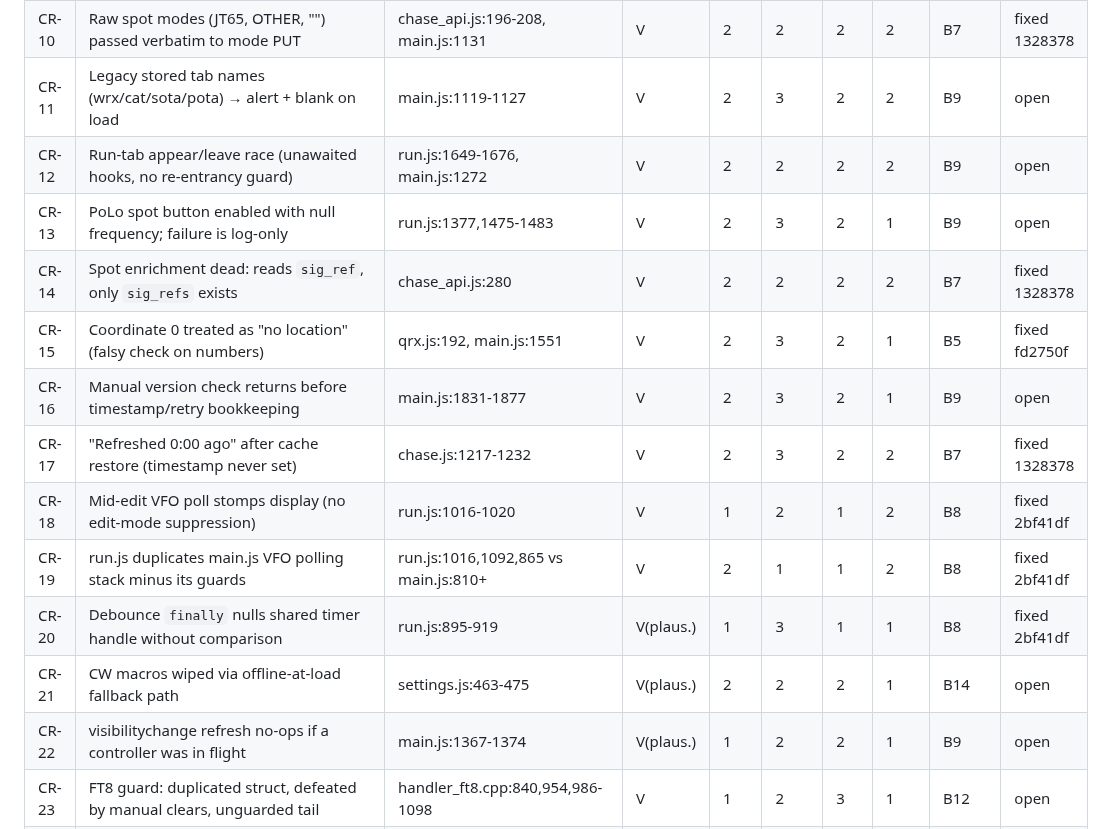
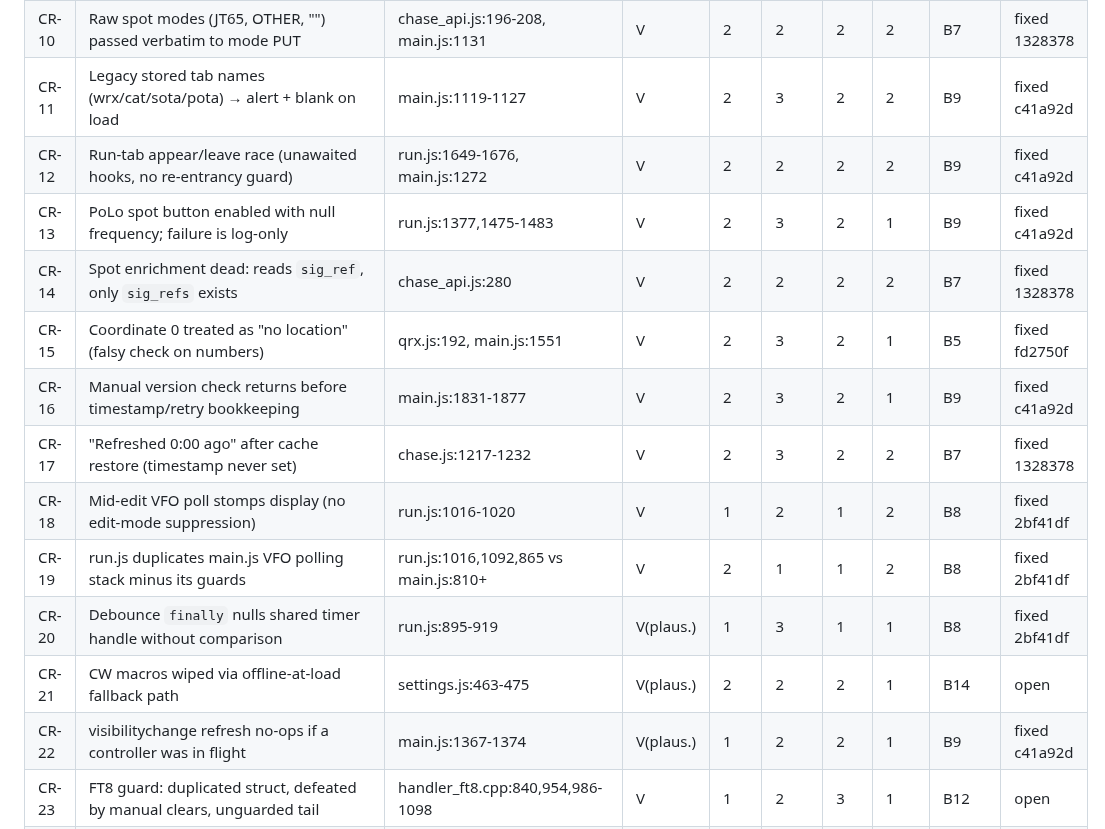
Before and after one commit to SOTAmat/SOTAcat, a Markdown page: docs/dev/code-review-2026-08.md, the part around the change. GitHub-like rendering.

Commit message:
docs: B9 fixed (c41a92d)

```diff
--- a/docs/dev/code-review-2026-08.md
+++ b/docs/dev/code-review-2026-08.md
@@ -44,18 +44,18 @@ Verification status: **V** = adversarially verified, **S** = spot-checked code f
 | CR-08 | tuneTargets POST truncates bracketed/IPv6 URLs into NVS                                        | handler_settings.cpp:632                       | V         | 2   | 3    | 2   | 1   | B11       | open   |
 | CR-09 | Keyer message unbounded vs 128 B buffer; fetchQuiet swallows errors                            | main.js:795-802, webserver.h:69                | V         | 2   | 2    | 3   | 2   | B10       | open   |
 | CR-10 | Raw spot modes (JT65, OTHER, "") passed verbatim to mode PUT                                   | chase_api.js:196-208, main.js:1131             | V         | 2   | 2    | 2   | 2   | B7        | fixed 1328378 |
-| CR-11 | Legacy stored tab names (wrx/cat/sota/pota) → alert + blank on load                            | main.js:1119-1127                              | V         | 2   | 3    | 2   | 2   | B9        | open   |
-| CR-12 | Run-tab appear/leave race (unawaited hooks, no re-entrancy guard)                              | run.js:1649-1676, main.js:1272                 | V         | 2   | 2    | 2   | 2   | B9        | open   |
-| CR-13 | PoLo spot button enabled with null frequency; failure is log-only                              | run.js:1377,1475-1483                          | V         | 2   | 3    | 2   | 1   | B9        | open   |
+| CR-11 | Legacy stored tab names (wrx/cat/sota/pota) → alert + blank on load                            | main.js:1119-1127                              | V         | 2   | 3    | 2   | 2   | B9        | fixed c41a92d |
+| CR-12 | Run-tab appear/leave race (unawaited hooks, no re-entrancy guard)                              | run.js:1649-1676, main.js:1272                 | V         | 2   | 2    | 2   | 2   | B9        | fixed c41a92d |
+| CR-13 | PoLo spot button enabled with null frequency; failure is log-only                              | run.js:1377,1475-1483                          | V         | 2   | 3    | 2   | 1   | B9        | fixed c41a92d |
 | CR-14 | Spot enrichment dead: reads `sig_ref`, only `sig_refs` exists                                  | chase_api.js:280                               | V         | 2   | 2    | 2   | 2   | B7        | fixed 1328378 |
 | CR-15 | Coordinate 0 treated as "no location" (falsy check on numbers)                                 | qrx.js:192, main.js:1551                       | V         | 2   | 3    | 2   | 1   | B5        | fixed fd2750f |
-| CR-16 | Manual version check returns before timestamp/retry bookkeeping                                | main.js:1831-1877                              | V         | 2   | 3    | 2   | 1   | B9        | open   |
+| CR-16 | Manual version check returns before timestamp/retry bookkeeping                                | main.js:1831-1877                              | V         | 2   | 3    | 2   | 1   | B9        | fixed c41a92d |
 | CR-17 | "Refreshed 0:00 ago" after cache restore (timestamp never set)                                 | chase.js:1217-1232                             | V         | 2   | 3    | 2   | 2   | B7        | fixed 1328378 |
 | CR-18 | Mid-edit VFO poll stomps display (no edit-mode suppression)                                    | run.js:1016-1020                               | V         | 1   | 2    | 1   | 2   | B8        | fixed 2bf41df |
 | CR-19 | run.js duplicates main.js VFO polling stack minus its guards                                   | run.js:1016,1092,865 vs main.js:810+           | V         | 2   | 1    | 1   | 2   | B8        | fixed 2bf41df |
 | CR-20 | Debounce `finally` nulls shared timer handle without comparison                                | run.js:895-919                                 | V(plaus.) | 1   | 3    | 1   | 1   | B8        | fixed 2bf41df |
 | CR-21 | CW macros wiped via offline-at-load fallback path                                              | settings.js:463-475                            | V(plaus.) | 2   | 2    | 2   | 1   | B14       | open   |
-| CR-22 | visibilitychange refresh no-ops if a controller was in flight                                  | main.js:1367-1374                              | V(plaus.) | 1   | 2    | 2   | 1   | B9        | open   |
+| CR-22 | visibilitychange refresh no-ops if a controller was in flight                                  | main.js:1367-1374                              | V(plaus.) | 1   | 2    | 2   | 1   | B9        | fixed c41a92d |
 | CR-23 | FT8 guard: duplicated struct, defeated by manual clears, unguarded tail                        | handler_ft8.cpp:840,954,986-1098               | V         | 1   | 2    | 3   | 1   | B12       | open   |
 | CR-24 | MAX17260 learned params never persisted; dead write_learned_params                             | max17260.cpp:246,316                           | S         | 2   | 2    | 3   | 2   | B17       | open   |
 | CR-25 | radio_park drain_all/DRAINED/count unreachable outside tests                                   | radio_park.h:130, radio_set_http.cpp:48        | S         | 1   | 3    | 3   | 1   | B19       | fixed 82c7e52 |
```
